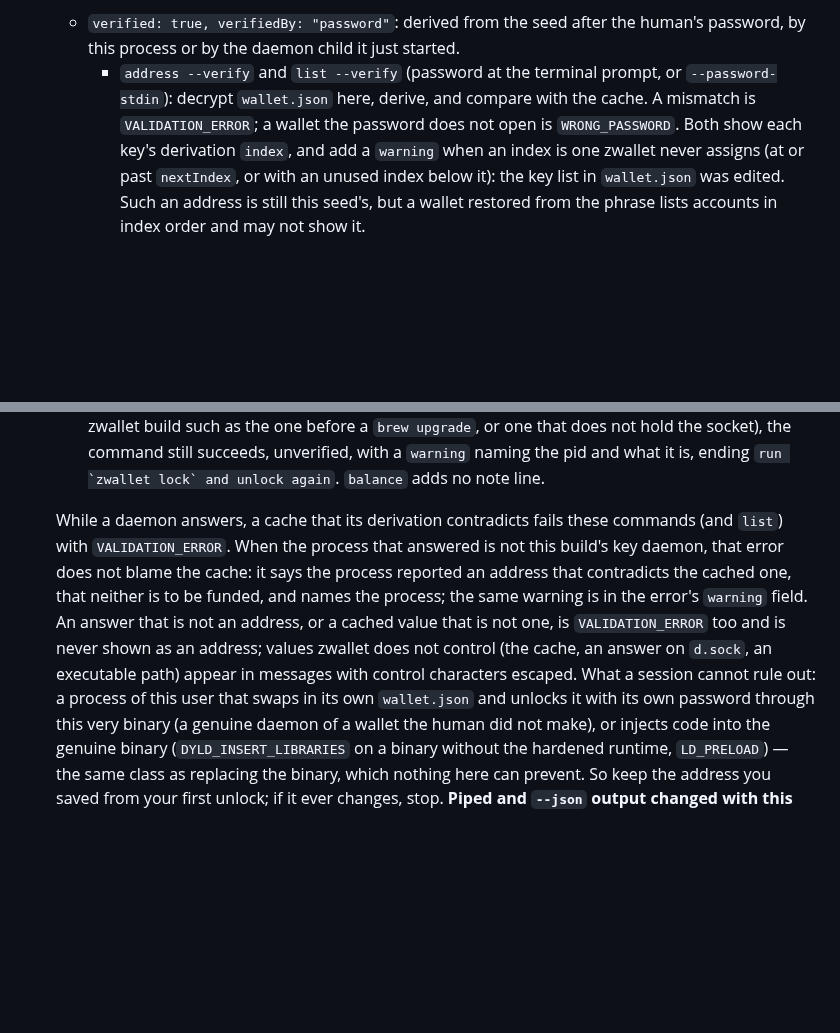
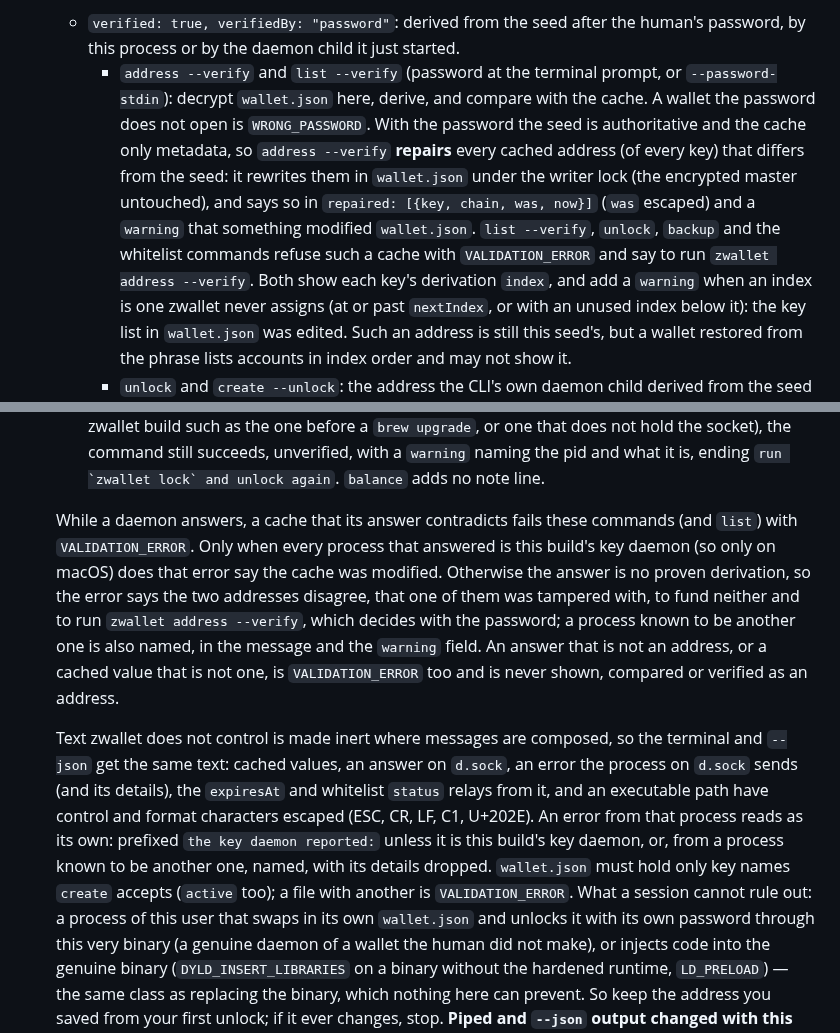
Before and after one commit to 2lab-ai/zwallet, a Markdown page: README.md, 2 parts joined by grey strips. Rendered like a GitHub page; blank space fills up the shorter version.

Commit message:
docs: README address trust states the mismatch wording, what is escaped, and the repair
Co-Authored-By: Claude Opus 5.5 (1M context) <noreply@anthropic.com>

```diff
--- a/README.md
+++ b/README.md
@@ -96,7 +96,13 @@ Commands that act on a key take `--key <name>` (default: the active key).
     by this process or by the daemon child it just started.
     - `address --verify` and `list --verify` (password at the terminal prompt, or
       `--password-stdin`): decrypt `wallet.json` here, derive, and compare with the cache. A
-      mismatch is `VALIDATION_ERROR`; a wallet the password does not open is `WRONG_PASSWORD`.
+      wallet the password does not open is `WRONG_PASSWORD`. With the password the seed is
+      authoritative and the cache only metadata, so `address --verify` **repairs** every cached
+      address (of every key) that differs from the seed: it rewrites them in `wallet.json` under
+      the writer lock (the encrypted master untouched), and says so in `repaired: [{key, chain,
+      was, now}]` (`was` escaped) and a `warning` that something modified `wallet.json`. `list
+      --verify`, `unlock`, `backup` and the whitelist commands refuse such a cache with
+      `VALIDATION_ERROR` and say to run `zwallet address --verify`.
       Both show each key's derivation `index`, and add a `warning` when an index is one zwallet
       never assigns (at or past `nextIndex`, or with an unused index below it): the key list in
       `wallet.json` was edited. Such an address is still this seed's, but a wallet restored from
@@ -131,14 +137,23 @@ Commands that act on a key take `--key <name>` (default: the active key).
     socket), the command still succeeds, unverified, with a `warning` naming the pid and what it
     is, ending ``run `zwallet lock` and unlock again``. `balance` adds no note line.
 
-  While a daemon answers, a cache that its derivation contradicts fails these commands (and
-  `list`) with `VALIDATION_ERROR`. When the process that answered is not this build's key daemon,
-  that error does not blame the cache: it says the process reported an address that contradicts
-  the cached one, that neither is to be funded, and names the process; the same warning is in the
-  error's `warning` field. An answer that is not an address, or a cached value that is not one, is
-  `VALIDATION_ERROR` too and is never shown as an address; values zwallet does not control (the
-  cache, an answer on `d.sock`, an executable path) appear in messages with control characters
-  escaped. What a session cannot rule out: a process of this user that
+  While a daemon answers, a cache that its answer contradicts fails these commands (and `list`)
+  with `VALIDATION_ERROR`. Only when every process that answered is this build's key daemon (so
+  only on macOS) does that error say the cache was modified. Otherwise the answer is no proven
+  derivation, so the error says the two addresses disagree, that one of them was tampered with,
+  to fund neither and to run `zwallet address --verify`, which decides with the password; a
+  process known to be another one is also named, in the message and the `warning` field. An
+  answer that is not an address, or a cached value that is not one, is `VALIDATION_ERROR` too and
+  is never shown, compared or verified as an address.
+
+  Text zwallet does not control is made inert where messages are composed, so the terminal and
+  `--json` get the same text: cached values, an answer on `d.sock`, an error the process on
+  `d.sock` sends (and its details), the `expiresAt` and whitelist `status` relays from it, and
+  an executable path have control and format characters escaped (ESC, CR, LF, C1, U+202E). An
+  error from that process reads as its own: prefixed ``the key daemon reported:`` unless it is
+  this build's key daemon, or, from a process known to be another one, named, with its details
+  dropped. `wallet.json` must hold only key names `create` accepts (`active` too); a file with
+  another is `VALIDATION_ERROR`. What a session cannot rule out: a process of this user that
   swaps in its own `wallet.json` and unlocks it with its own password through this very binary (a
   genuine daemon of a wallet the human did not make), or injects code into the genuine binary
   (`DYLD_INSERT_LIBRARIES` on a binary without the hardened runtime, `LD_PRELOAD`) — the same
```
Also changed, not shown: .prd/02-architecture.md (+1 -1 lines).
